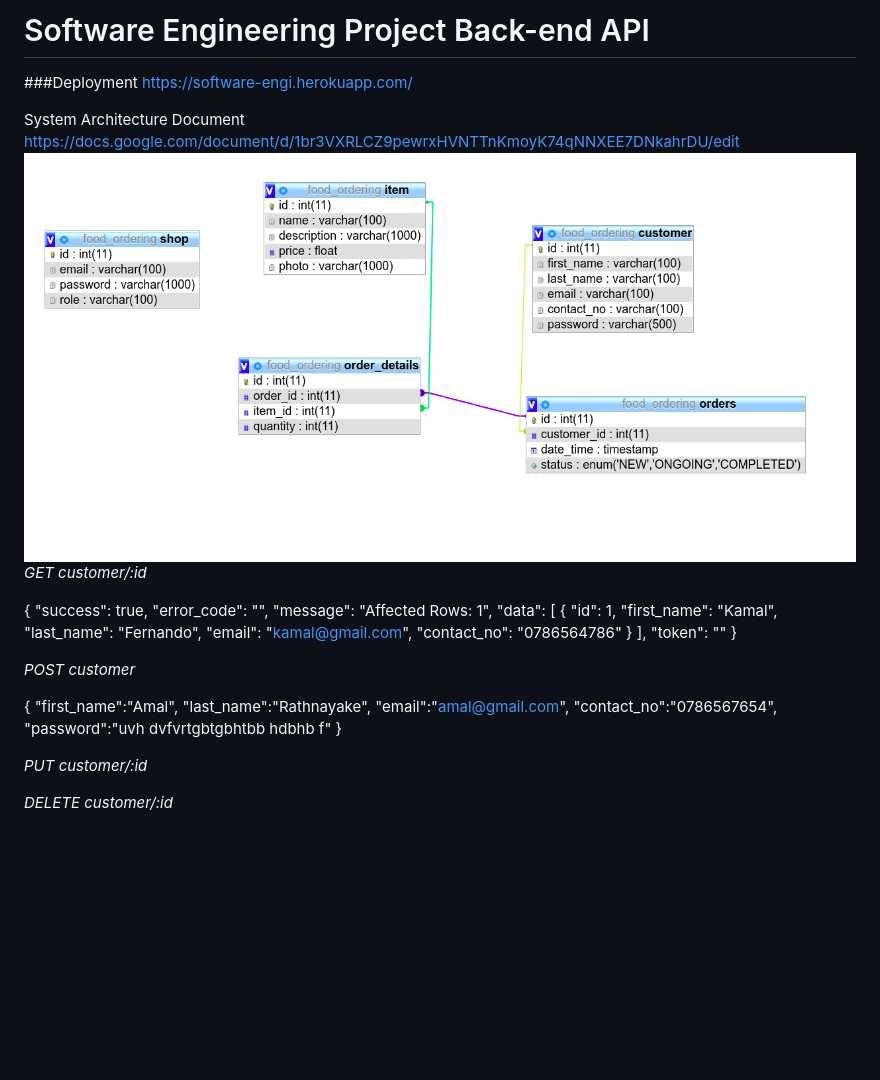
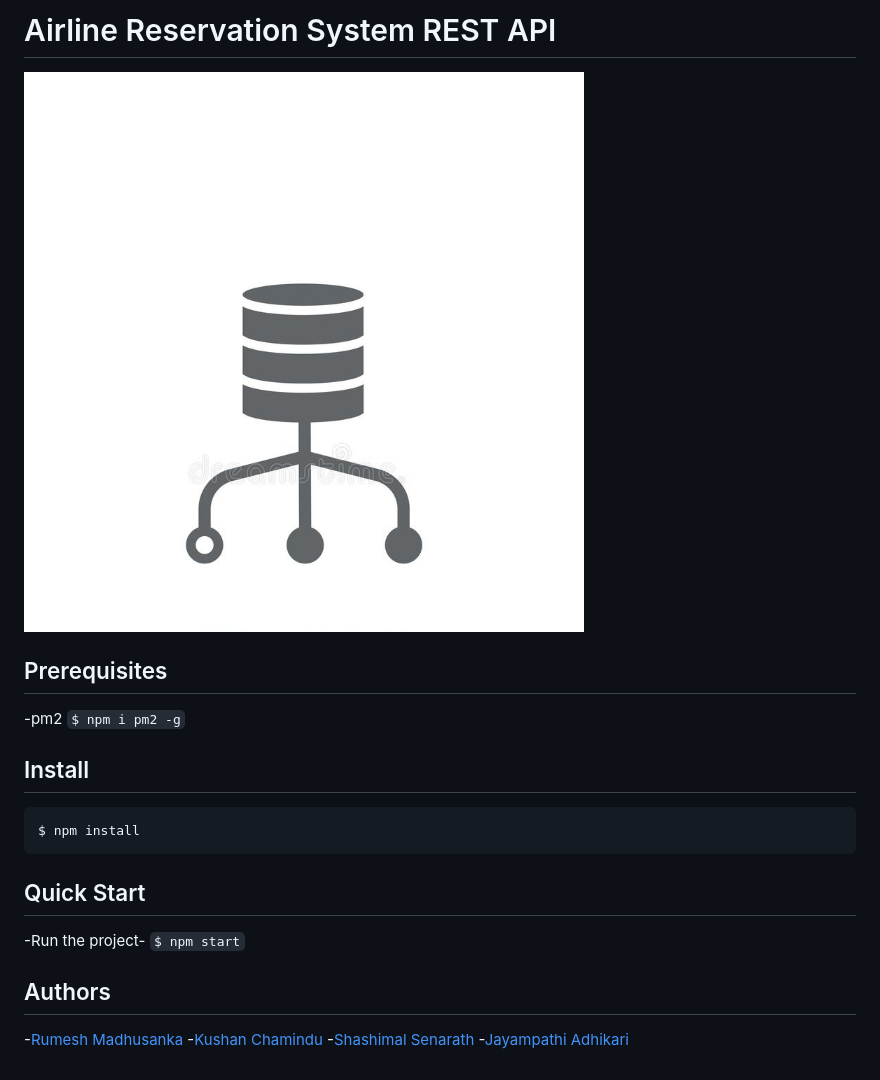
Before and after one commit to rumeshmadhusanka/DB-API, a Markdown page: README.md, the part around the change. GitHub-like rendering; pictures changed too: db api.jpg (added); blank space fills up the shorter version.

````diff
--- a/README.md
+++ b/README.md
@@ -1,39 +1,21 @@
-# Software Engineering Project Back-end API
+# Airline Reservation System REST API
+![logo](db%20api.jpg)
 
-###Deployment
-https://software-engi.herokuapp.com/
+## Prerequisites
+-pm2 ```$ npm i pm2 -g```
 
-System Architecture Document
-https://docs.google.com/document/d/1br3VXRLCZ9pewrxHVNTTnKmoyK74qNNXEE7DNkahrDU/edit
-![alt text](public/images/DB%20schema%20design.png)
-_GET customer/:id_
+## Install
+```
+$ npm install
+```
 
-{
-    "success": true,
-    "error_code": "",
-    "message": "Affected Rows: 1",
-    "data": [
-        {
-            "id": 1,
-            "first_name": "Kamal",
-            "last_name": "Fernando",
-            "email": "kamal@gmail.com",
-            "contact_no": "0786564786"
-        }
-    ],
-    "token": ""
-}
+## Quick Start
 
-_POST customer_
+-Run the project- ```$ npm start```
 
-{
-	"first_name":"Amal",
-	"last_name":"Rathnayake",
-	"email":"amal@gmail.com",
-	"contact_no":"0786567654",
-	"password":"uvh dvfvrtgbtgbhtbb hdbhb f"
-}
+## Authors
 
-_PUT customer/:id_
-
-_DELETE customer/:id_
+-[Rumesh Madhusanka](https://github.com/rumeshmadhusanka)
+-[Kushan Chamindu](https://github.com/KushanChamindu)
+-[Shashimal Senarath](https://github.com/shashimalcse)
+-[Jayampathi Adhikari](https://github.com/jayampathiadhikari)
````
